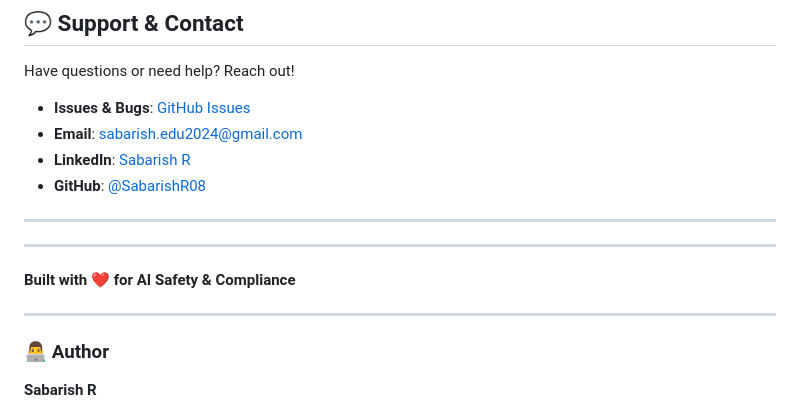
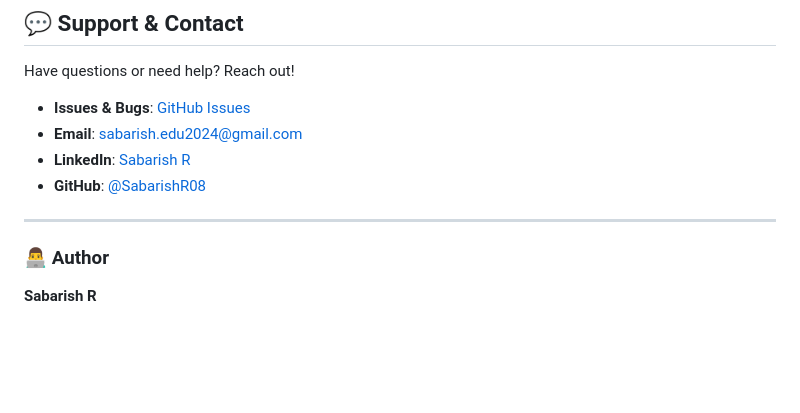
Before and after one commit to SabarishR08/llm-prompt-security-middleware, a Markdown page: README.md, the part around the change. Drawn GitHub-style; blank space fills up the shorter version.

```diff
--- a/README.md
+++ b/README.md
@@ -785,11 +785,6 @@ Have questions or need help? Reach out!
 
 ---
 
----
-
-**Built with ❤️ for AI Safety & Compliance**
-
----
 
 ### 👨‍💻 Author
 
```
